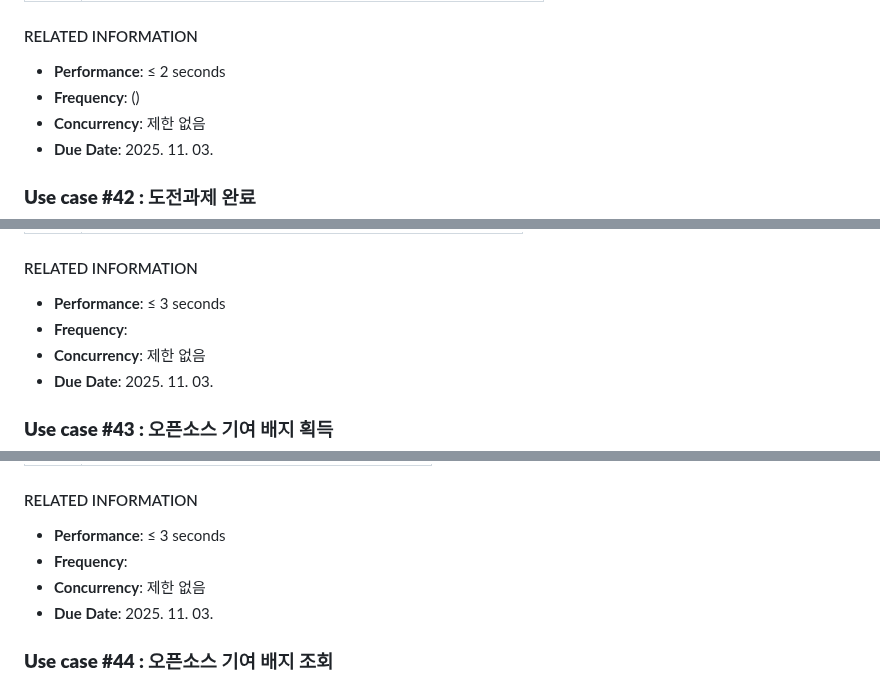
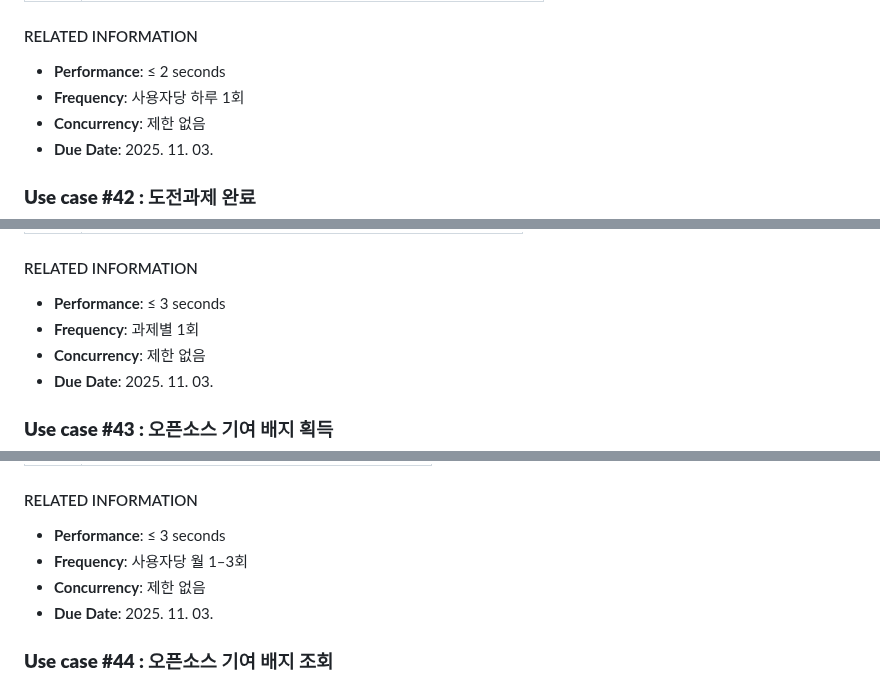
Before and after one commit to OHWCH/se_dev, a Markdown page: SDS_[깃라잡이].md, 3 parts joined by grey strips. GitHub-like rendering.

```diff
--- a/SDS_[깃라잡이].md
+++ b/SDS_[깃라잡이].md
@@ -2951,7 +2951,7 @@
 
 #### RELATED INFORMATION
 - **Performance**: ≤ 2 seconds
-- **Frequency**:  ()
+- **Frequency**: 사용자당 하루 1회
 - **Concurrency**: 제한 없음
 - **Due Date**: 2025. 11. 03.
 
@@ -3007,7 +3007,7 @@
 
 #### RELATED INFORMATION
 - **Performance**: ≤ 3 seconds
-- **Frequency**:
+- **Frequency**: 과제별 1회
 - **Concurrency**: 제한 없음
 - **Due Date**: 2025. 11. 03.
 
@@ -3063,7 +3063,7 @@
 
 #### RELATED INFORMATION
 - **Performance**: ≤ 3 seconds
-- **Frequency**:
+- **Frequency**: 사용자당 월 1–3회
 - **Concurrency**: 제한 없음
 - **Due Date**: 2025. 11. 03.
 
```
Also changed, not shown: other parts of SDS_[깃라잡이].md (+4 -4 lines).
